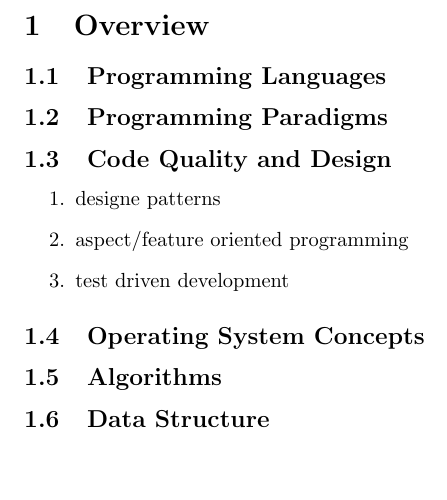
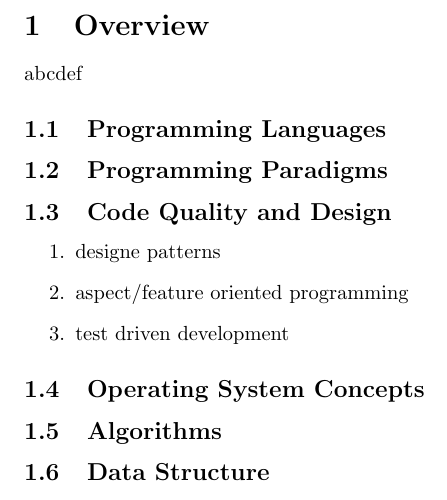
Before and after one commit to prithviraj6116/documents, a LaTeX document (learning.tex): part of page 2 of 2, cut so that both start at the same text, the shorter picture padded with empty space. Compiled offline with pdfLaTeX.

Commit message:
no message

```diff
--- a/learning.tex
+++ b/learning.tex
@@ -6,6 +6,7 @@
 \newpage
 
 \section{Overview}
+abcdef
 \subsection{Programming Languages}
 \subsection{Programming Paradigms}
 \subsection{Code Quality and Design}
```
Also changed, not shown: learning.pdf.
